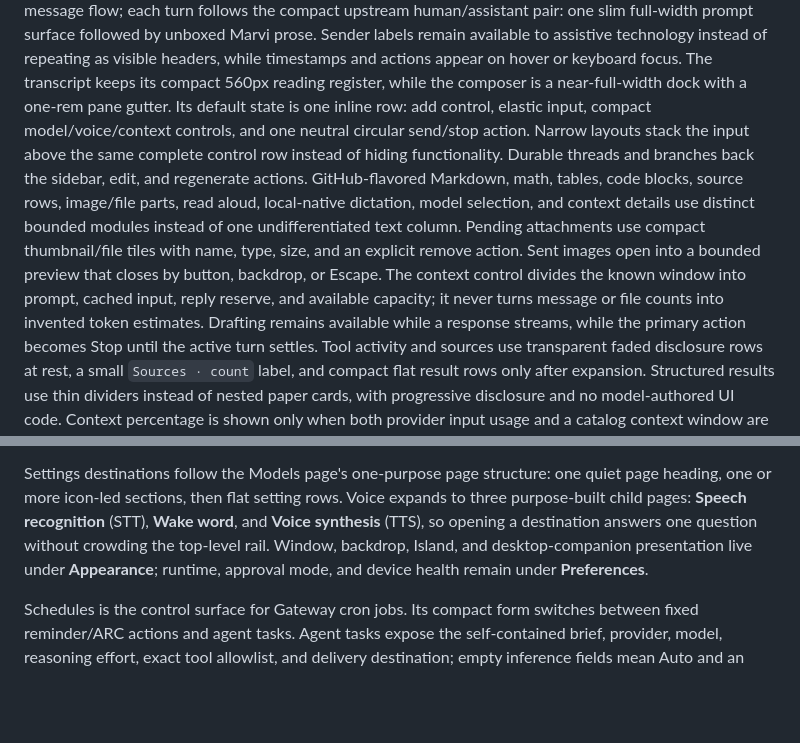
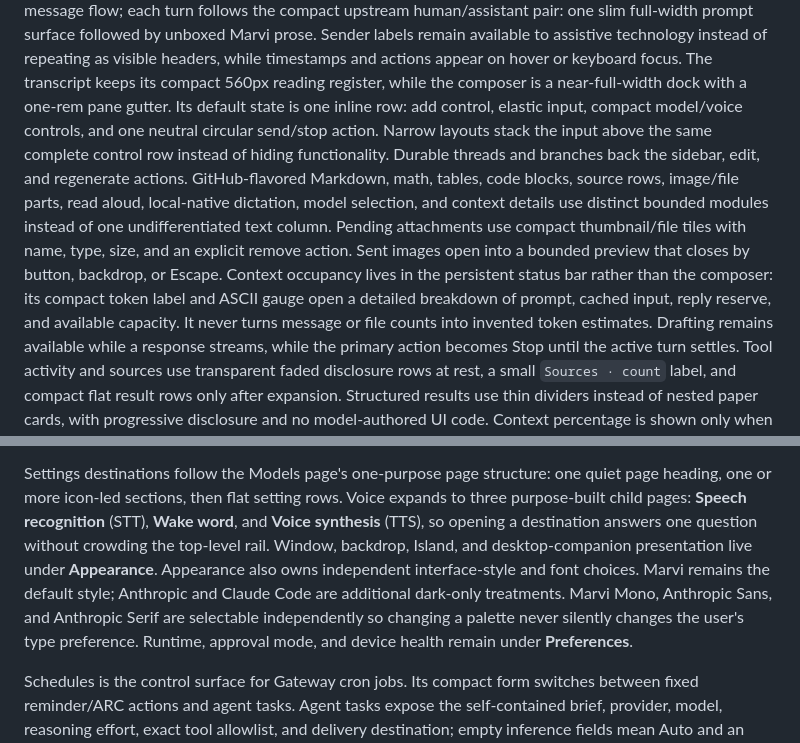
Before and after one commit to xRetr00/Marvi-OS, a Markdown page: docs/UI.md, 2 parts joined by grey strips. Drawn GitHub-style; blank space fills up the shorter version.

Commit message:
fix: update context meter and occupancy display in chat and UI documentation

```diff
--- a/docs/UI.md
+++ b/docs/UI.md
@@ -294,7 +294,7 @@ Marvi prose. Sender labels remain available to assistive technology instead of
 repeating as visible headers, while timestamps and actions appear on hover or
 keyboard focus. The transcript keeps its compact 560px reading register, while
 the composer is a near-full-width dock with a one-rem pane gutter. Its default
-state is one inline row: add control, elastic input, compact model/voice/context
+state is one inline row: add control, elastic input, compact model/voice
 controls, and one neutral circular send/stop action. Narrow layouts stack the
 input above the same complete control row instead of hiding functionality.
 Durable threads and branches back the sidebar, edit, and regenerate actions.
@@ -303,8 +303,9 @@ parts, read aloud, local-native dictation, model selection, and context details
 use distinct bounded modules instead of one undifferentiated text column.
 Pending attachments use compact thumbnail/file tiles with name, type, size,
 and an explicit remove action. Sent images open into a bounded preview that
-closes by button, backdrop, or Escape. The context control divides the known
-window into prompt, cached input, reply reserve, and available capacity; it
+closes by button, backdrop, or Escape. Context occupancy lives in the persistent
+status bar rather than the composer: its compact token label and ASCII gauge
+open a detailed breakdown of prompt, cached input, reply reserve, and available capacity. It
 never turns message or file counts into invented token estimates. Drafting
 remains available while a response streams, while the primary action becomes
 Stop until the active turn settles.
@@ -344,7 +345,11 @@ one quiet page heading, one or more icon-led sections, then flat setting rows.
 Voice expands to three purpose-built child pages: **Speech recognition** (STT),
 **Wake word**, and **Voice synthesis** (TTS), so opening a destination answers
 one question without crowding the top-level rail. Window, backdrop, Island, and
-desktop-companion presentation live under **Appearance**; runtime, approval
+desktop-companion presentation live under **Appearance**. Appearance also owns
+independent interface-style and font choices. Marvi remains the default style;
+Anthropic and Claude Code are additional dark-only treatments. Marvi Mono,
+Anthropic Sans, and Anthropic Serif are selectable independently so changing a
+palette never silently changes the user's type preference. Runtime, approval
 mode, and device health remain under **Preferences**.
 
 Schedules is the control surface for Gateway cron jobs. Its compact form
```
Also changed, not shown: docs/CHAT.md (+7 -4 lines), docs/UPSTREAM.md (+1 -0 lines).
